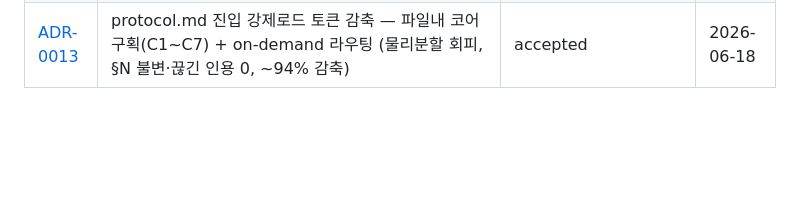
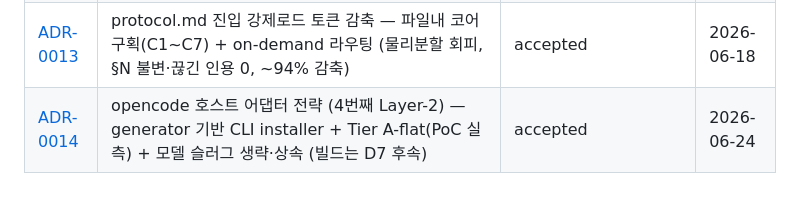
Before and after one commit to sundaytoz/agent-team-protocol, a Markdown page: docs/adr/index.md, the part around the change. GitHub-like rendering; blank space fills up the shorter version.

```diff
--- a/docs/adr/index.md
+++ b/docs/adr/index.md
@@ -21,3 +21,4 @@
 | [ADR-0011](./ADR-0011-research-axis-completeness-prevention.md) | v2.2.0 — research 단계 축-완결성 예방 게이트 §4.8 신설 (독립 분류체계 ≥2 교차참조 + 폐쇄-신뢰도 마커 + 전수열거 주장 금지 + §9 사후승격) + research-advisor 자가검증 강화(동명이인 disambiguation·JS-SPA 출처 흡수) | accepted | 2026-06-17 |
 | [ADR-0012](./ADR-0012-backport-self-leak-grep-gate.md) | backport 출처 식별자 self-grep 게이트 — 일반화 게이트 선언(ADR-0004/0005)을 release-checklist §7 + documentation/design-advisor 자가검증으로 실행 경로화 | accepted | 2026-06-17 |
 | [ADR-0013](./ADR-0013-protocol-core-section-on-demand-routing.md) | protocol.md 진입 강제로드 토큰 감축 — 파일내 코어 구획(C1~C7) + on-demand 라우팅 (물리분할 회피, §N 불변·끊긴 인용 0, ~94% 감축) | accepted | 2026-06-18 |
+| [ADR-0014](./ADR-0014-opencode-host-adapter-strategy.md) | opencode 호스트 어댑터 전략 (4번째 Layer-2) — generator 기반 CLI installer + Tier A-flat(PoC 실측) + 모델 슬러그 생략·상속 (빌드는 D7 후속) | accepted | 2026-06-24 |
```
Also changed, not shown: docs/adr/ADR-0014-opencode-host-adapter-strategy.md (added, +167 -0 lines).
